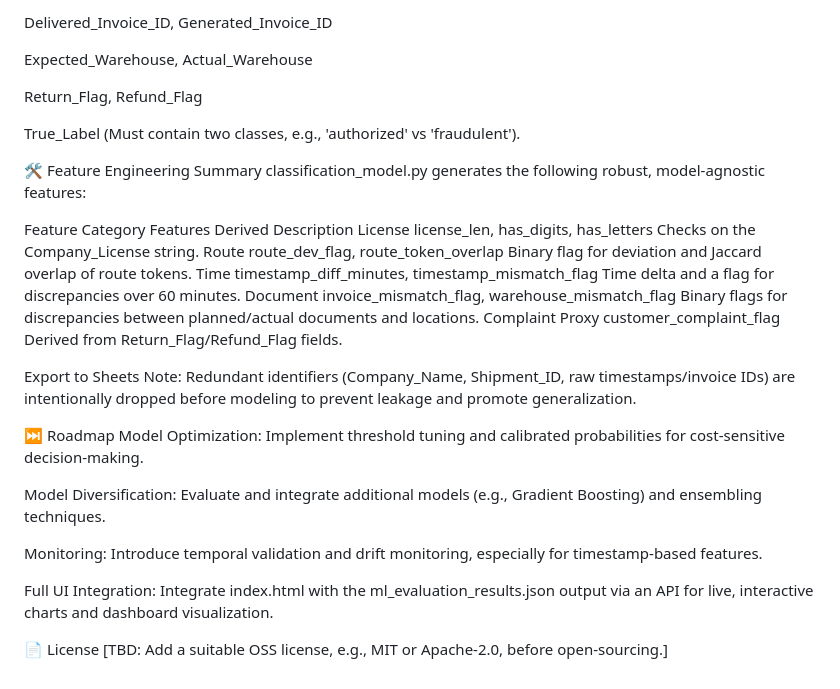
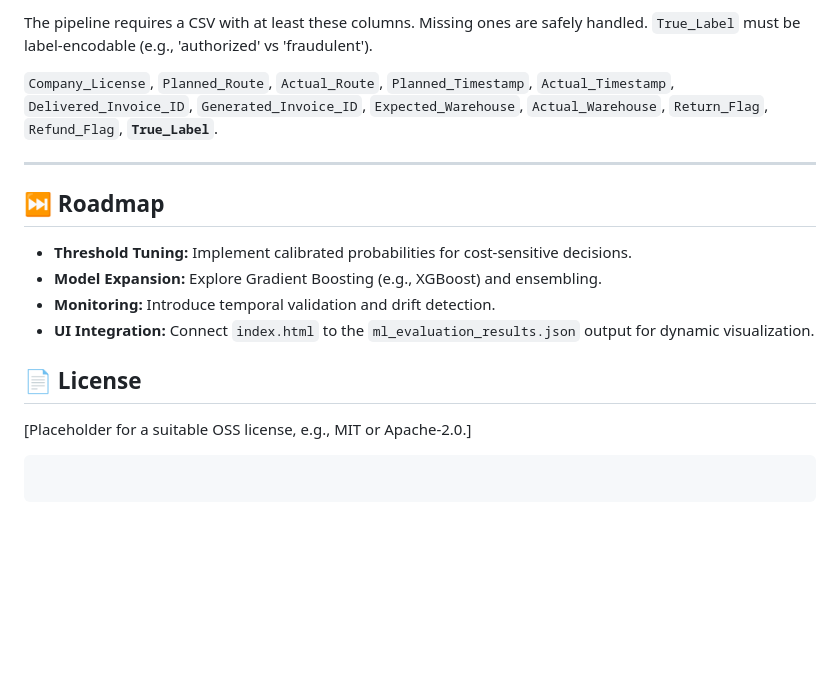
Before and after one commit to siribandari6/LOGISTIC-SECURE-AI, a Markdown page: README.md, the part around the change printed below. Rendered like a GitHub page; blank space fills up the shorter version.

````diff
--- a/README.md
+++ b/README.md
@@ -77,33 +77,20 @@ Planned_Timestamp, Actual_Timestamp
 
-Delivered_Invoice_ID, Generated_Invoice_ID
+The pipeline requires a CSV with at least these columns. Missing ones are safely handled. `True_Label` must be label-encodable (e.g., 'authorized' vs 'fraudulent').
 
-Expected_Warehouse, Actual_Warehouse
+`Company_License`, `Planned_Route`, `Actual_Route`, `Planned_Timestamp`, `Actual_Timestamp`, `Delivered_Invoice_ID`, `Generated_Invoice_ID`, `Expected_Warehouse`, `Actual_Warehouse`, `Return_Flag`, `Refund_Flag`, **`True_Label`**.
 
-Return_Flag, Refund_Flag
+-----
 
-True_Label (Must contain two classes, e.g., 'authorized' vs 'fraudulent').
+## ⏭ Roadmap
 
-🛠 Feature Engineering Summary
-classification_model.py generates the following robust, model-agnostic features:
+  * **Threshold Tuning:** Implement calibrated probabilities for cost-sensitive decisions.
+  * **Model Expansion:** Explore Gradient Boosting (e.g., XGBoost) and ensembling.
+  * **Monitoring:** Introduce temporal validation and drift detection.
+  * **UI Integration:** Connect `index.html` to the `ml_evaluation_results.json` output for dynamic visualization.
 
-Feature Category	Features Derived	Description
-License	license_len, has_digits, has_letters	Checks on the Company_License string.
-Route	route_dev_flag, route_token_overlap	Binary flag for deviation and Jaccard overlap of route tokens.
-Time	timestamp_diff_minutes, timestamp_mismatch_flag	Time delta and a flag for discrepancies over 60 minutes.
-Document	invoice_mismatch_flag, warehouse_mismatch_flag	Binary flags for discrepancies between planned/actual documents and locations.
-Complaint Proxy	customer_complaint_flag	Derived from Return_Flag/Refund_Flag fields.
+## 📄 License
 
-Export to Sheets
-Note: Redundant identifiers (Company_Name, Shipment_ID, raw timestamps/invoice IDs) are intentionally dropped before modeling to prevent leakage and promote generalization.
+\[Placeholder for a suitable OSS license, e.g., MIT or Apache-2.0.]
 
-⏭ Roadmap
-Model Optimization: Implement threshold tuning and calibrated probabilities for cost-sensitive decision-making.
-
-Model Diversification: Evaluate and integrate additional models (e.g., Gradient Boosting) and ensembling techniques.
-
-Monitoring: Introduce temporal validation and drift monitoring, especially for timestamp-based features.
-
-Full UI Integration: Integrate index.html with the ml_evaluation_results.json output via an API for live, interactive charts and dashboard visualization.
-
-📄 License
-[TBD: Add a suitable OSS license, e.g., MIT or Apache-2.0, before open-sourcing.]
+```
+```
````
Also changed, not shown: other parts of README.md (+49 -49 lines).
